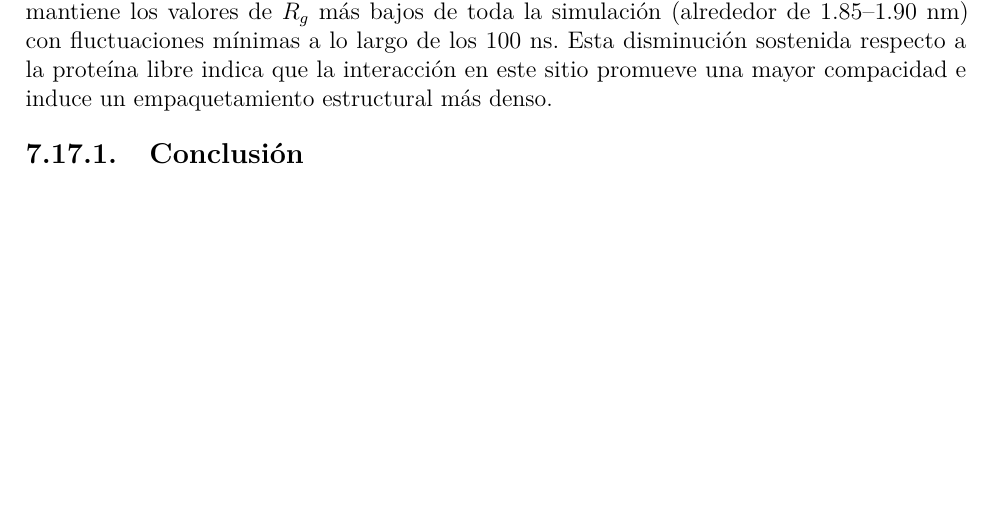
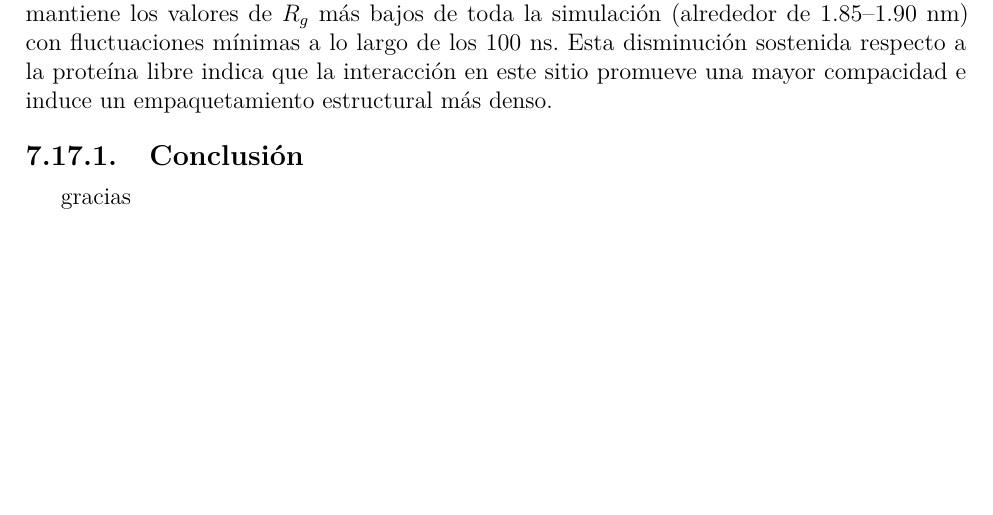
Before and after one commit to estefaniaespinoza4498-bit/Protocolo-Doctorado, a LaTeX thesis (Protocolo.tex, which reads Contenido/Resu/Resu.tex): part of page 108 of 120, cut so that both start at the same text. Compiled offline with pdfLaTeX.

Commit message:
actualizacion2

```diff
--- a/Contenido/Resu/Resu.tex
+++ b/Contenido/Resu/Resu.tex
@@ -1006,3 +1006,5 @@ Por otro lado, los sistemas alostéricos exhiben comportamientos marcadamente co
 Finalmente, el sistema \textbf{Ciego} muestra un comportamiento peculiar y sumamente estable: mantiene los valores de $R_g$ más bajos de toda la simulación (alrededor de 1.85--1.90~nm) con fluctuaciones mínimas a lo largo de los 100~ns. Esta disminución sostenida respecto a la proteína libre indica que la interacción en este sitio promueve una mayor compacidad e induce un empaquetamiento estructural más denso.
 
 \subsection{Conclusión}
+
+gracias
```
Also changed, not shown: 7 other files.
